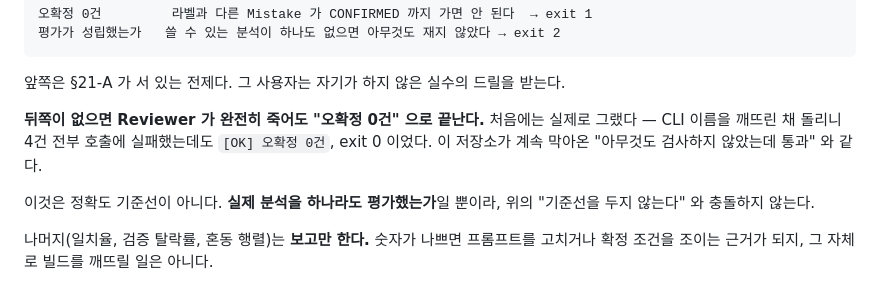
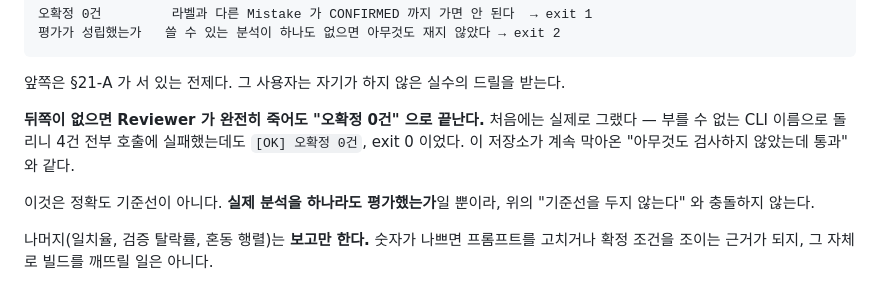
Before and after one commit to gumwoo/codesprint-agent, a Markdown page: docs/adr/0016-reviewer-accuracy-is-measured-with-labelled-wrong-answers.md, the part around the change. GitHub-like rendering.

Commit message:
docs(reviewer): 재현 설명이 지금 코드에 없는 환경변수를 가리켰다
평가 설정을 application.yml 에서 읽도록 바꾸면서 하네스의 자체 기본값과 함께
CODESPRINT_REVIEWER_COMMAND override 도 사라졌다. 재현 당시의 명령이라는 것을
분명히 하고, ADR 쪽 표현도 명령 이름에 기대지 않게 고쳤다.

```diff
--- a/docs/adr/0016-reviewer-accuracy-is-measured-with-labelled-wrong-answers.md
+++ b/docs/adr/0016-reviewer-accuracy-is-measured-with-labelled-wrong-answers.md
@@ -106,8 +106,9 @@ production 과 달라져 여기서 잰 정확도가 실제와 무관해진다.
 앞쪽은 §21-A 가 서 있는 전제다. 그 사용자는 자기가 하지 않은 실수의 드릴을 받는다.
 
 **뒤쪽이 없으면 Reviewer 가 완전히 죽어도 "오확정 0건" 으로 끝난다.** 처음에는 실제로
-그랬다 — CLI 이름을 깨뜨린 채 돌리니 4건 전부 호출에 실패했는데도 `[OK] 오확정 0건`,
-exit 0 이었다. 이 저장소가 계속 막아온 "아무것도 검사하지 않았는데 통과" 와 같다.
+그랬다 — 부를 수 없는 CLI 이름으로 돌리니 4건 전부 호출에 실패했는데도
+`[OK] 오확정 0건`, exit 0 이었다. 이 저장소가 계속 막아온 "아무것도 검사하지 않았는데
+통과" 와 같다.
 
 이것은 정확도 기준선이 아니다. **실제 분석을 하나라도 평가했는가**일 뿐이라, 위의
 "기준선을 두지 않는다" 와 충돌하지 않는다.
```
